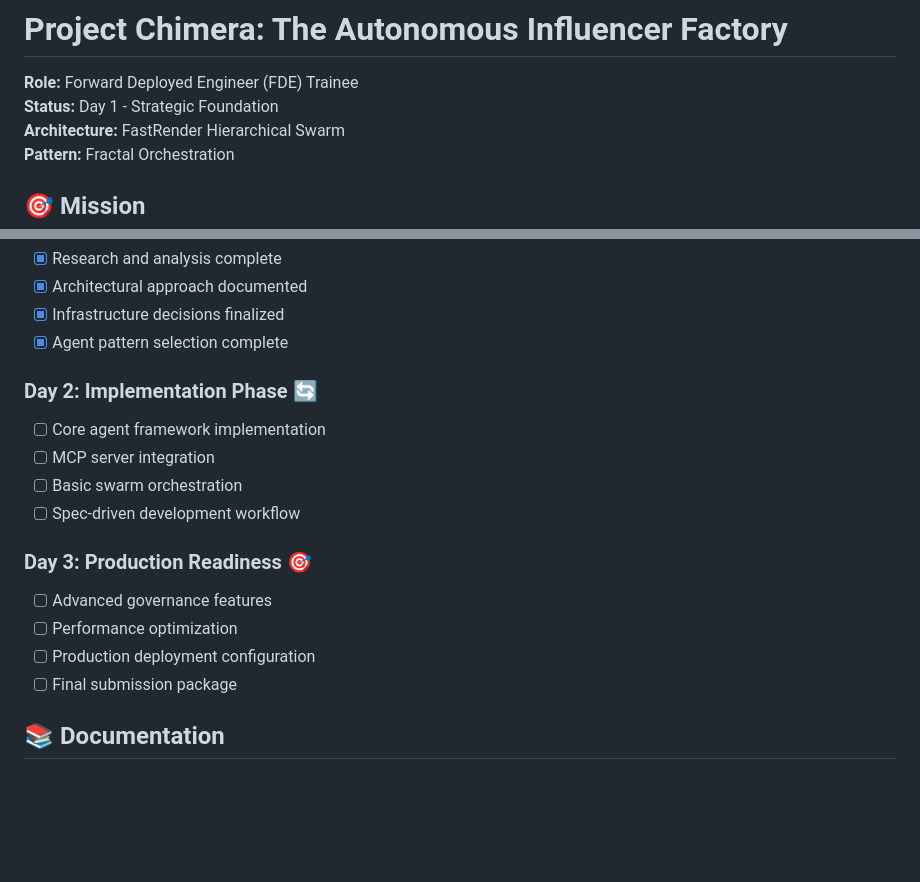
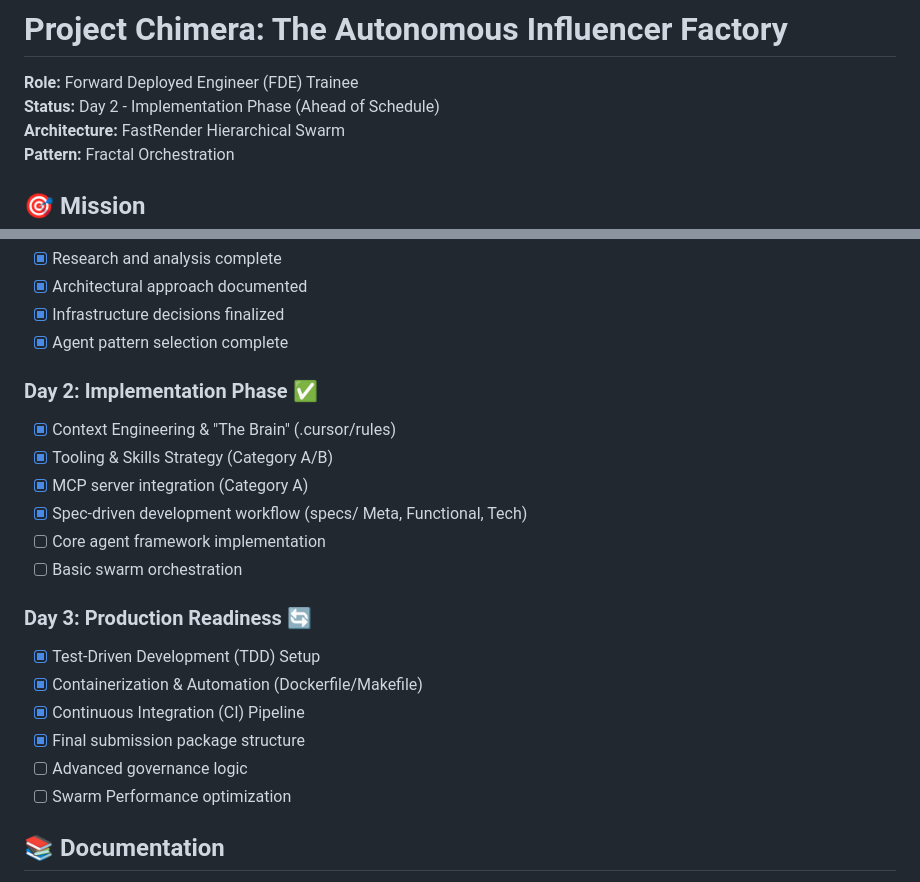
Before and after one commit to ketewodros41-star/Project-Chimera-The-Agentic-Infrastructure-Challenge-, a Markdown page: README.md, 2 parts joined by grey strips. GitHub-like rendering; blank space fills up the shorter version.

Commit message:
updating my readme i am day 2 and ticking what i have acomplished

```diff
--- a/README.md
+++ b/README.md
@@ -1,7 +1,7 @@
 # Project Chimera: The Autonomous Influencer Factory
 
 **Role:** Forward Deployed Engineer (FDE) Trainee
-**Status:** Day 1 - Strategic Foundation
+**Status:** Day 2 - Implementation Phase (Ahead of Schedule)
 **Architecture:** FastRender Hierarchical Swarm
 **Pattern:** Fractal Orchestration
 
@@ -237,17 +237,21 @@ make docker-build
 - [x] Infrastructure decisions finalized
 - [x] Agent pattern selection complete
 
-### Day 2: Implementation Phase 🔄
+### Day 2: Implementation Phase ✅
+- [x] Context Engineering & "The Brain" (.cursor/rules)
+- [x] Tooling & Skills Strategy (Category A/B)
+- [x] MCP server integration (Category A)
+- [x] Spec-driven development workflow (specs/ Meta, Functional, Tech)
 - [ ] Core agent framework implementation
-- [ ] MCP server integration
 - [ ] Basic swarm orchestration
-- [ ] Spec-driven development workflow
 
-### Day 3: Production Readiness 🎯
-- [ ] Advanced governance features
-- [ ] Performance optimization
-- [ ] Production deployment configuration
-- [ ] Final submission package
+### Day 3: Production Readiness 🔄
+- [x] Test-Driven Development (TDD) Setup
+- [x] Containerization & Automation (Dockerfile/Makefile)
+- [x] Continuous Integration (CI) Pipeline
+- [x] Final submission package structure
+- [ ] Advanced governance logic
+- [ ] Swarm Performance optimization
 
 ## 📚 Documentation
 
```
